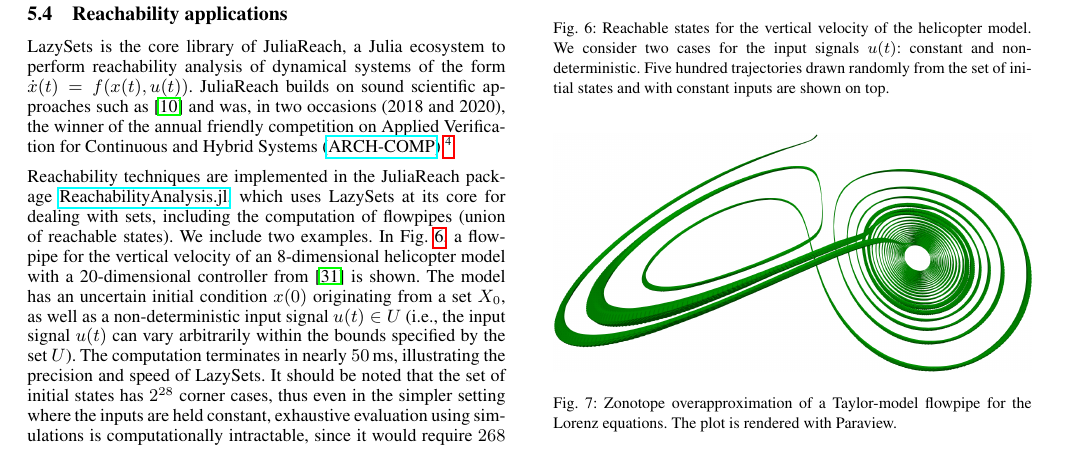
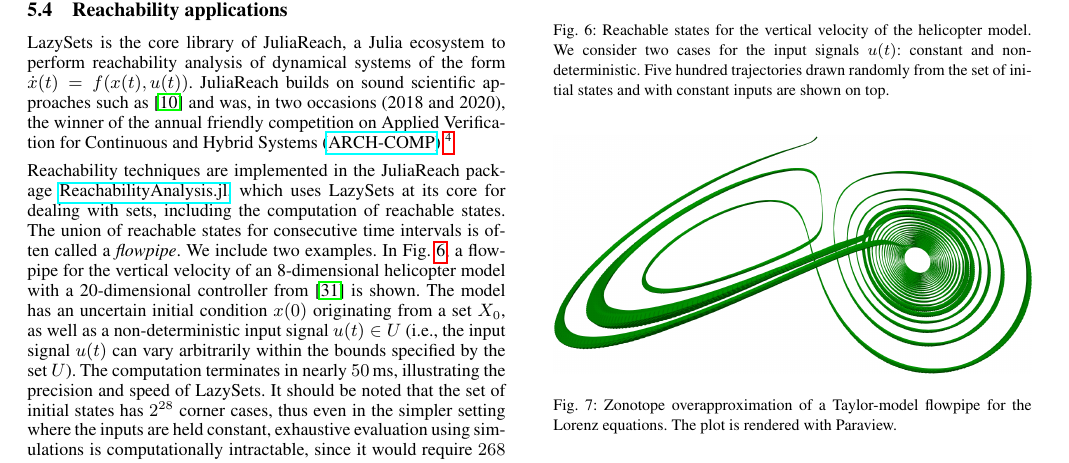
Before and after one commit to JuliaReach/LazySets-JuliaCon21, a LaTeX document (paper/paper.tex, which reads paper/applications.tex): part of page 7 of 11, cut so that both start at the same text. Compiled offline with pdfLaTeX.

Commit message:
update def flowpipe, add pdf

```diff
--- a/paper/applications.tex
+++ b/paper/applications.tex
@@ -201,7 +201,7 @@ JuliaReach builds on sound scientific approaches such as \cite{BogomolovFFVPS18}
 
 \smallskip
 
-Reachability techniques are implemented in the JuliaReach package \href{https://github.com/JuliaReach/ReachabilityAnalysis.jl}{ReachabilityAnalysis.jl}, which uses LazySets at its core for dealing with sets, including the computation of flowpipes (union of reachable states).
+Reachability techniques are implemented in the JuliaReach package \href{https://github.com/JuliaReach/ReachabilityAnalysis.jl}{ReachabilityAnalysis.jl}, which uses LazySets at its core for dealing with sets, including the computation of reachable states. The union of reachable states for consecutive time intervals is often called a \emph{flowpipe}.
 %
 We include two examples. In Fig.~\ref{fig:flowpipe_heli}, a flowpipe for the vertical velocity of an 8-dimensional helicopter model with a 20-dimensional controller from \cite{skogestad2007multivariable} is shown.
 %
```
